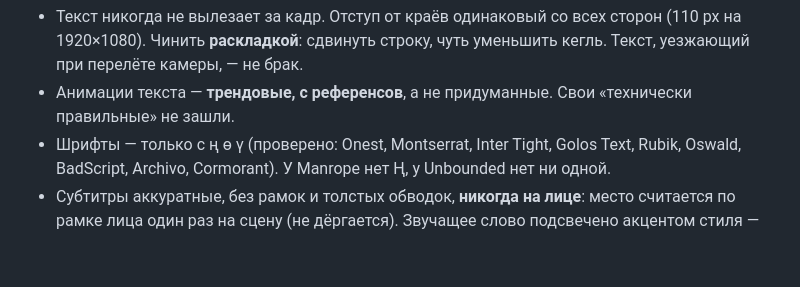
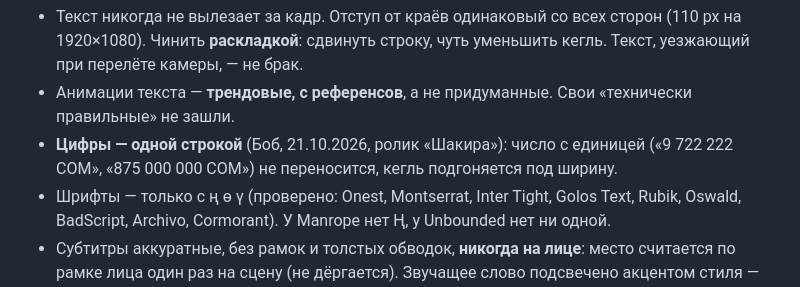
Before and after one commit to neuroakyl/neuroakyl-montazh, a Markdown page: SKILL.md, the part around the change. Drawn GitHub-style; blank space fills up the shorter version.

```diff
--- a/SKILL.md
+++ b/SKILL.md
@@ -122,6 +122,7 @@ description: >
 - Текст никогда не вылезает за кадр. Отступ от краёв одинаковый со всех сторон (110 px на 1920×1080).
   Чинить **раскладкой**: сдвинуть строку, чуть уменьшить кегль. Текст, уезжающий при перелёте камеры, — не брак.
 - Анимации текста — **трендовые, с референсов**, а не придуманные. Свои «технически правильные» не зашли.
+- **Цифры — одной строкой** (Боб, 21.10.2026, ролик «Шакира»): число с единицей («9 722 222 СОМ», «875 000 000 СОМ») не переносится, кегль подгоняется под ширину.
 - Шрифты — только с ң ө ү (проверено: Onest, Montserrat, Inter Tight, Golos Text, Rubik, Oswald, BadScript, Archivo, Cormorant).
   У Manrope нет Ң, у Unbounded нет ни одной.
 - Субтитры аккуратные, без рамок и толстых обводок, **никогда на лице**: место считается по рамке лица один раз
```
Also changed, not shown: стили.md (+1 -0 lines).
